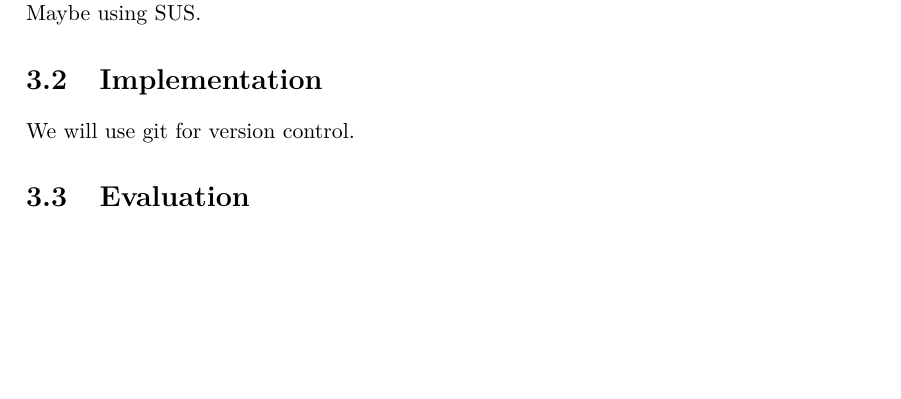
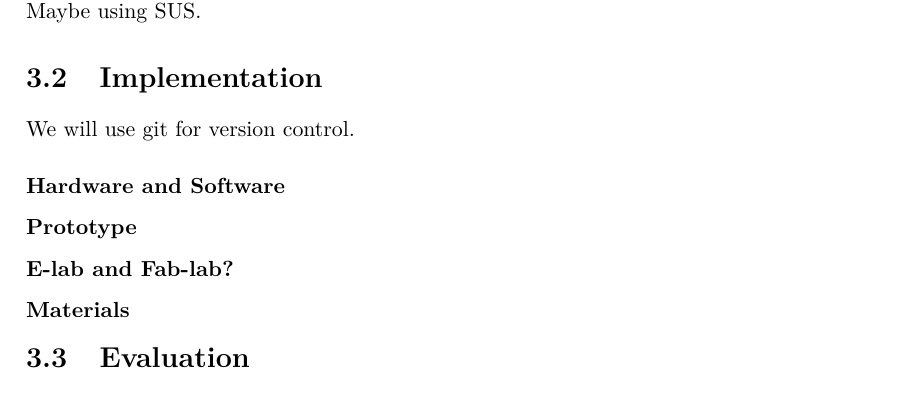
Before and after one commit to totalfreak/medialogyp4, a LaTeX thesis (Main.tex, which reads include/Methods.tex): part of page 27 of 37, cut so that both start at the same text, the shorter picture padded with empty space. Compiled offline with pdfLaTeX.

Commit message:
added some stuff to methods

```diff
--- a/include/Methods.tex
+++ b/include/Methods.tex
@@ -11,6 +11,13 @@ Convenience sampling.
 Maybe using SUS.
 \section{Implementation}
 We will use git for version control.
+	\subsubsection *{Hardware and Software}
+
+
+	\subsubsection *{Prototype}
+	\subsubsection *{E-lab and Fab-lab?}
+	\subsubsection *{Materials}
+
 \section{Evaluation}
 Quantitative test and then qualitative test.
 Explanatory sequential mixed methods\cite[p.~21]{bjoernerBog}
```
